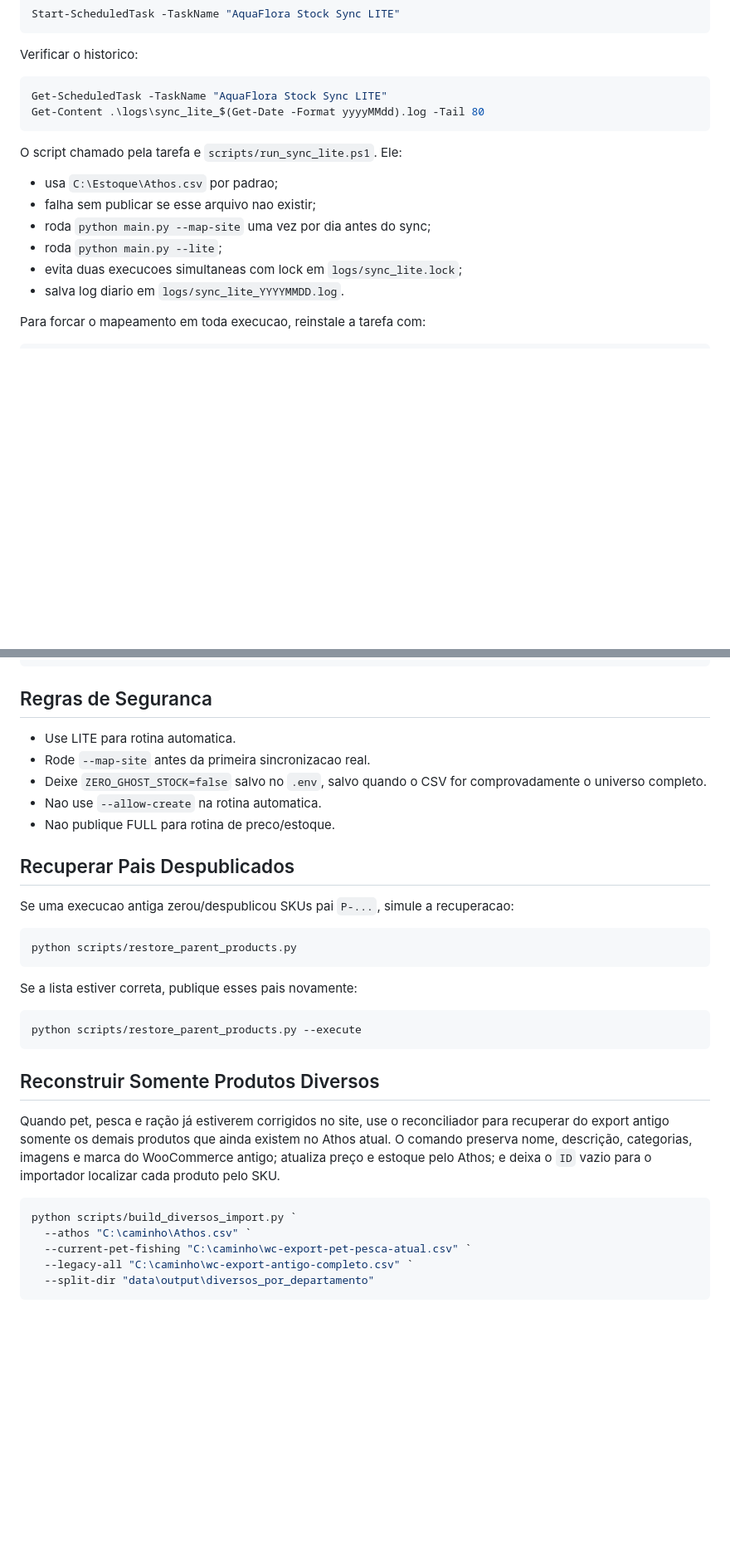
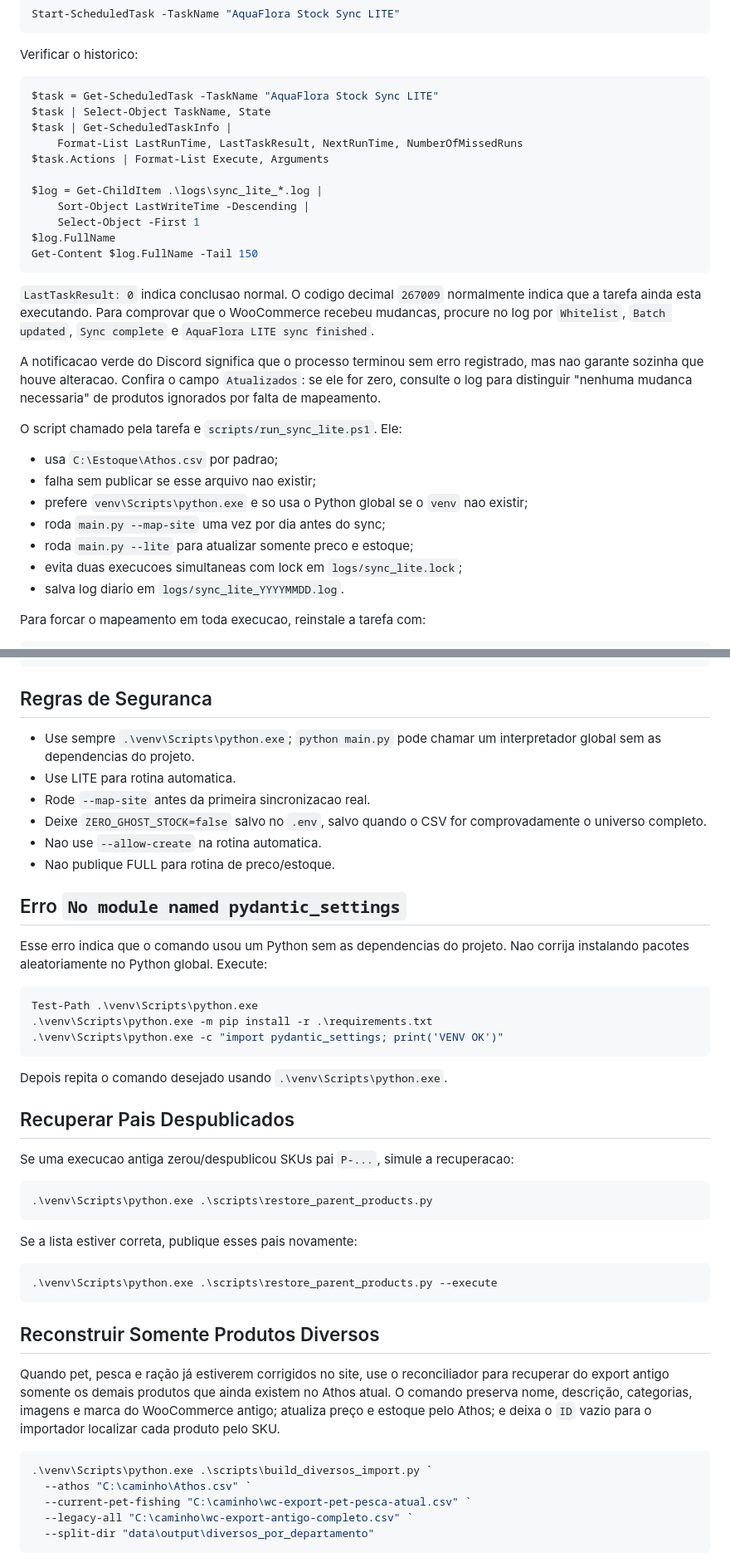
Before and after one commit to pedrobragabes/aquaflora-stock-sync, a Markdown page: README.md, 2 parts joined by grey strips. Shown at 83% size. Drawn GitHub-style; blank space fills up the shorter version.

````diff
--- a/README.md
+++ b/README.md
@@ -84,16 +118,36 @@ Start-ScheduledTask -TaskName "AquaFlora Stock Sync LITE"
 Verificar o historico:
 
 ```powershell
-Get-ScheduledTask -TaskName "AquaFlora Stock Sync LITE"
-Get-Content .\logs\sync_lite_$(Get-Date -Format yyyyMMdd).log -Tail 80
+$task = Get-ScheduledTask -TaskName "AquaFlora Stock Sync LITE"
+$task | Select-Object TaskName, State
+$task | Get-ScheduledTaskInfo |
+    Format-List LastRunTime, LastTaskResult, NextRunTime, NumberOfMissedRuns
+$task.Actions | Format-List Execute, Arguments
+
+$log = Get-ChildItem .\logs\sync_lite_*.log |
+    Sort-Object LastWriteTime -Descending |
+    Select-Object -First 1
+$log.FullName
+Get-Content $log.FullName -Tail 150
 ```
+
+`LastTaskResult: 0` indica conclusao normal. O codigo decimal `267009`
+normalmente indica que a tarefa ainda esta executando. Para comprovar que o
+WooCommerce recebeu mudancas, procure no log por `Whitelist`, `Batch updated`,
+`Sync complete` e `AquaFlora LITE sync finished`.
+
+A notificacao verde do Discord significa que o processo terminou sem erro
+registrado, mas nao garante sozinha que houve alteracao. Confira o campo
+`Atualizados`: se ele for zero, consulte o log para distinguir "nenhuma mudanca
+necessaria" de produtos ignorados por falta de mapeamento.
 
 O script chamado pela tarefa e `scripts/run_sync_lite.ps1`. Ele:
 
 - usa `C:\Estoque\Athos.csv` por padrao;
 - falha sem publicar se esse arquivo nao existir;
-- roda `python main.py --map-site` uma vez por dia antes do sync;
-- roda `python main.py --lite`;
+- prefere `venv\Scripts\python.exe` e so usa o Python global se o `venv` nao existir;
+- roda `main.py --map-site` uma vez por dia antes do sync;
+- roda `main.py --lite` para atualizar somente preco e estoque;
 - evita duas execucoes simultaneas com lock em `logs/sync_lite.lock`;
 - salva log diario em `logs/sync_lite_YYYYMMDD.log`.
 
@@ -136,24 +190,39 @@ docs/                      Documentacao
 
 ## Regras de Seguranca
 
+- Use sempre `.\venv\Scripts\python.exe`; `python main.py` pode chamar um
+  interpretador global sem as dependencias do projeto.
 - Use LITE para rotina automatica.
 - Rode `--map-site` antes da primeira sincronizacao real.
 - Deixe `ZERO_GHOST_STOCK=false` salvo no `.env`, salvo quando o CSV for comprovadamente o universo completo.
 - Nao use `--allow-create` na rotina automatica.
 - Nao publique FULL para rotina de preco/estoque.
 
+## Erro `No module named pydantic_settings`
+
+Esse erro indica que o comando usou um Python sem as dependencias do projeto.
+Nao corrija instalando pacotes aleatoriamente no Python global. Execute:
+
+```powershell
+Test-Path .\venv\Scripts\python.exe
+.\venv\Scripts\python.exe -m pip install -r .\requirements.txt
+.\venv\Scripts\python.exe -c "import pydantic_settings; print('VENV OK')"
+```
+
+Depois repita o comando desejado usando `.\venv\Scripts\python.exe`.
+
 ## Recuperar Pais Despublicados
 
 Se uma execucao antiga zerou/despublicou SKUs pai `P-...`, simule a recuperacao:
 
 ```powershell
-python scripts/restore_parent_products.py
+.\venv\Scripts\python.exe .\scripts\restore_parent_products.py
 ```
 
 Se a lista estiver correta, publique esses pais novamente:
 
 ```powershell
-python scripts/restore_parent_products.py --execute
+.\venv\Scripts\python.exe .\scripts\restore_parent_products.py --execute
 ```
 
 ## Reconstruir Somente Produtos Diversos
@@ -165,7 +234,7 @@ do WooCommerce antigo; atualiza preço e estoque pelo Athos; e deixa o `ID` vazi
 para o importador localizar cada produto pelo SKU.
 
 ```powershell
-python scripts/build_diversos_import.py `
+.\venv\Scripts\python.exe .\scripts\build_diversos_import.py `
   --athos "C:\caminho\Athos.csv" `
   --current-pet-fishing "C:\caminho\wc-export-pet-pesca-atual.csv" `
   --legacy-all "C:\caminho\wc-export-antigo-completo.csv" `
````
Also changed, not shown: other parts of README.md (+45 -11 lines).
